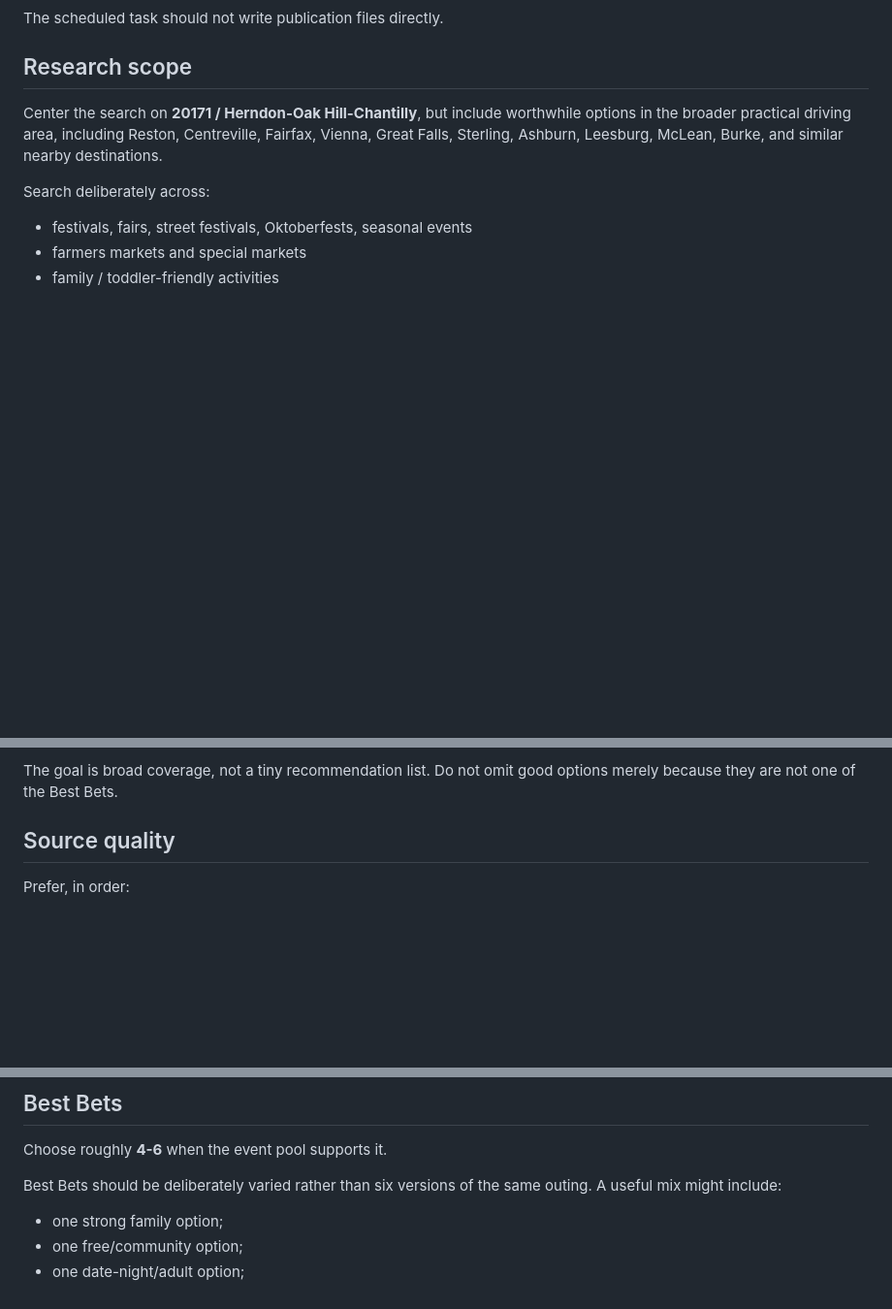
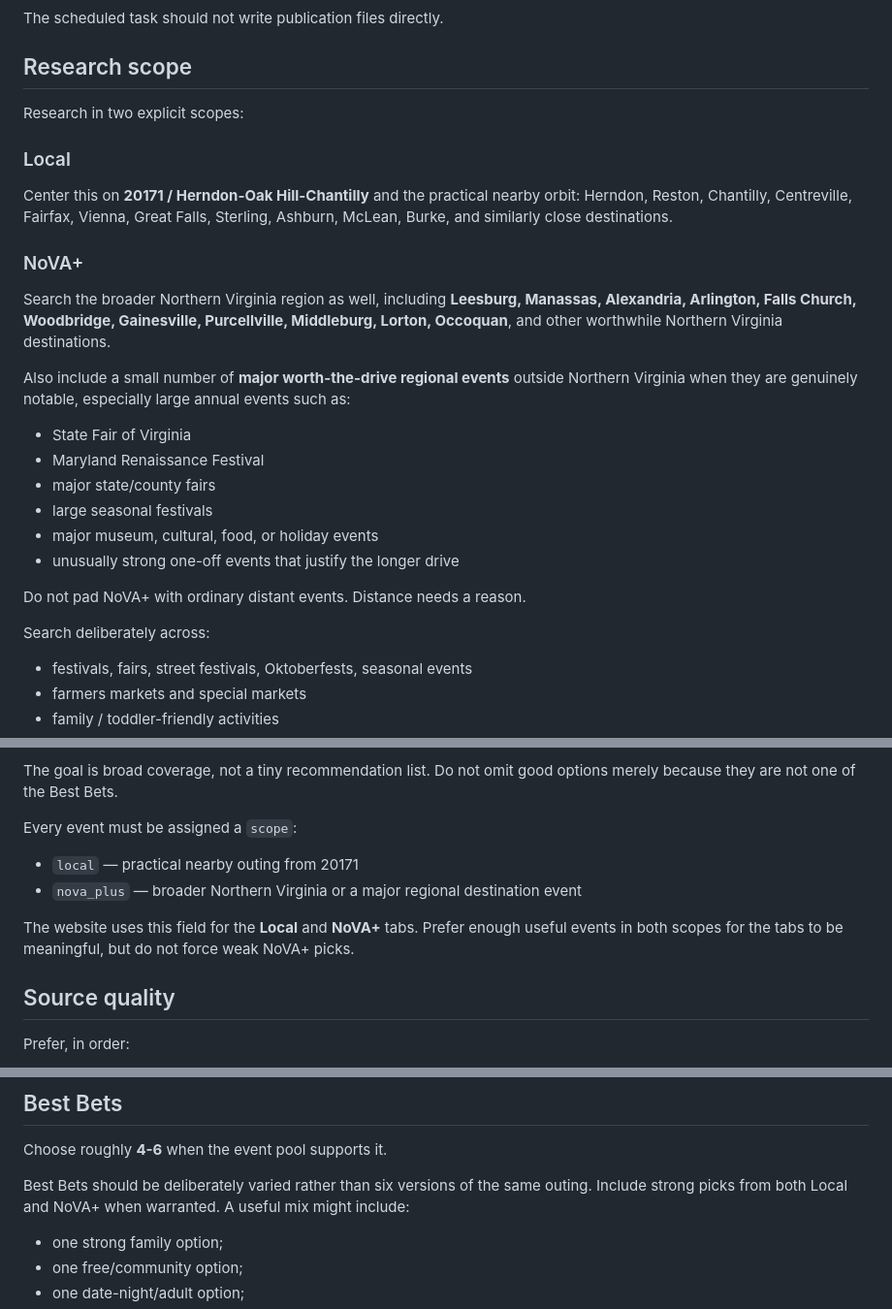
Before and after one commit to BigCatMellow/weekend_activites, a Markdown page: SCHEDULER_HANDOFF.md, 3 parts joined by grey strips. Shown at 97% size. Rendered like a GitHub page; blank space fills up the shorter version.

Commit message:
Expand research scope to Local and NoVA+

```diff
--- a/SCHEDULER_HANDOFF.md
+++ b/SCHEDULER_HANDOFF.md
@@ -20,7 +20,26 @@ The scheduled task should not write publication files directly.
 
 ## Research scope
 
-Center the search on **20171 / Herndon-Oak Hill-Chantilly**, but include worthwhile options in the broader practical driving area, including Reston, Centreville, Fairfax, Vienna, Great Falls, Sterling, Ashburn, Leesburg, McLean, Burke, and similar nearby destinations.
+Research in two explicit scopes:
+
+### Local
+
+Center this on **20171 / Herndon-Oak Hill-Chantilly** and the practical nearby orbit: Herndon, Reston, Chantilly, Centreville, Fairfax, Vienna, Great Falls, Sterling, Ashburn, McLean, Burke, and similarly close destinations.
+
+### NoVA+
+
+Search the broader Northern Virginia region as well, including **Leesburg, Manassas, Alexandria, Arlington, Falls Church, Woodbridge, Gainesville, Purcellville, Middleburg, Lorton, Occoquan**, and other worthwhile Northern Virginia destinations.
+
+Also include a small number of **major worth-the-drive regional events** outside Northern Virginia when they are genuinely notable, especially large annual events such as:
+
+- State Fair of Virginia
+- Maryland Renaissance Festival
+- major state/county fairs
+- large seasonal festivals
+- major museum, cultural, food, or holiday events
+- unusually strong one-off events that justify the longer drive
+
+Do not pad NoVA+ with ordinary distant events. Distance needs a reason.
 
 Search deliberately across:
 
@@ -39,6 +58,13 @@ Search deliberately across:
 - unusual one-off events that would be easy to miss
 
 The goal is broad coverage, not a tiny recommendation list. Do not omit good options merely because they are not one of the Best Bets.
+
+Every event must be assigned a `scope`:
+
+- `local` — practical nearby outing from 20171
+- `nova_plus` — broader Northern Virginia or a major regional destination event
+
+The website uses this field for the **Local** and **NoVA+** tabs. Prefer enough useful events in both scopes for the tabs to be meaningful, but do not force weak NoVA+ picks.
 
 ## Source quality
 
@@ -79,7 +105,7 @@ The overall `weather_note` should also be short and scannable, preferably one co
 
 Choose roughly **4-6** when the event pool supports it.
 
-Best Bets should be deliberately varied rather than six versions of the same outing. A useful mix might include:
+Best Bets should be deliberately varied rather than six versions of the same outing. Include strong picks from both Local and NoVA+ when warranted. A useful mix might include:
 
 - one strong family option;
 - one free/community option;
```
Also changed, not shown: other parts of SCHEDULER_HANDOFF.md (+3 -0 lines).
